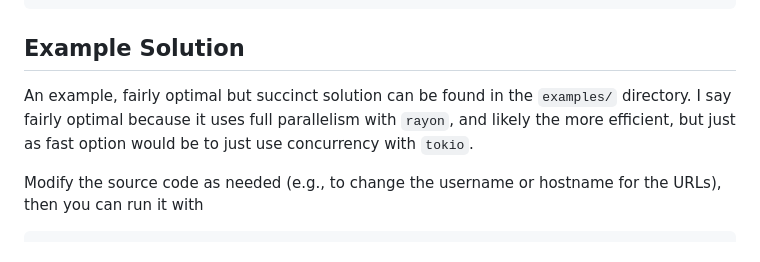
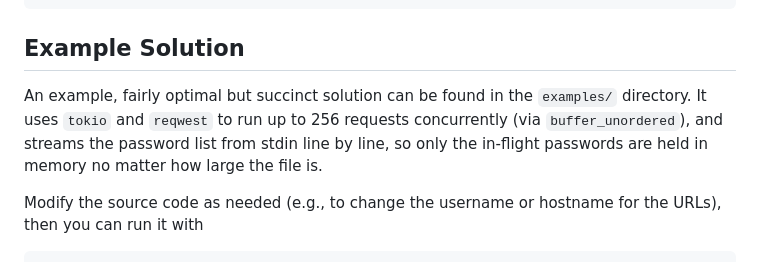
Before and after one commit to lukehsiao/find-the-password, a Markdown page: README.md, the part around the change. Drawn GitHub-style.

Commit message:
docs(README): update example description for accuracy
Signed-off-by: Luke Hsiao <luke@hsiao.dev>

```diff
--- a/README.md
+++ b/README.md
@@ -88,7 +88,7 @@ just run
 ## Example Solution
 
 An example, fairly optimal but succinct solution can be found in the `examples/` directory.
-I say fairly optimal because it uses full parallelism with `rayon`, and likely the more efficient, but just as fast option would be to just use concurrency with `tokio`.
+It uses `tokio` and `reqwest` to run up to 256 requests concurrently (via `buffer_unordered`), and streams the password list from stdin line by line, so only the in-flight passwords are held in memory no matter how large the file is.
 
 Modify the source code as needed (e.g., to change the username or hostname for the URLs), then you can run it with
 
```
